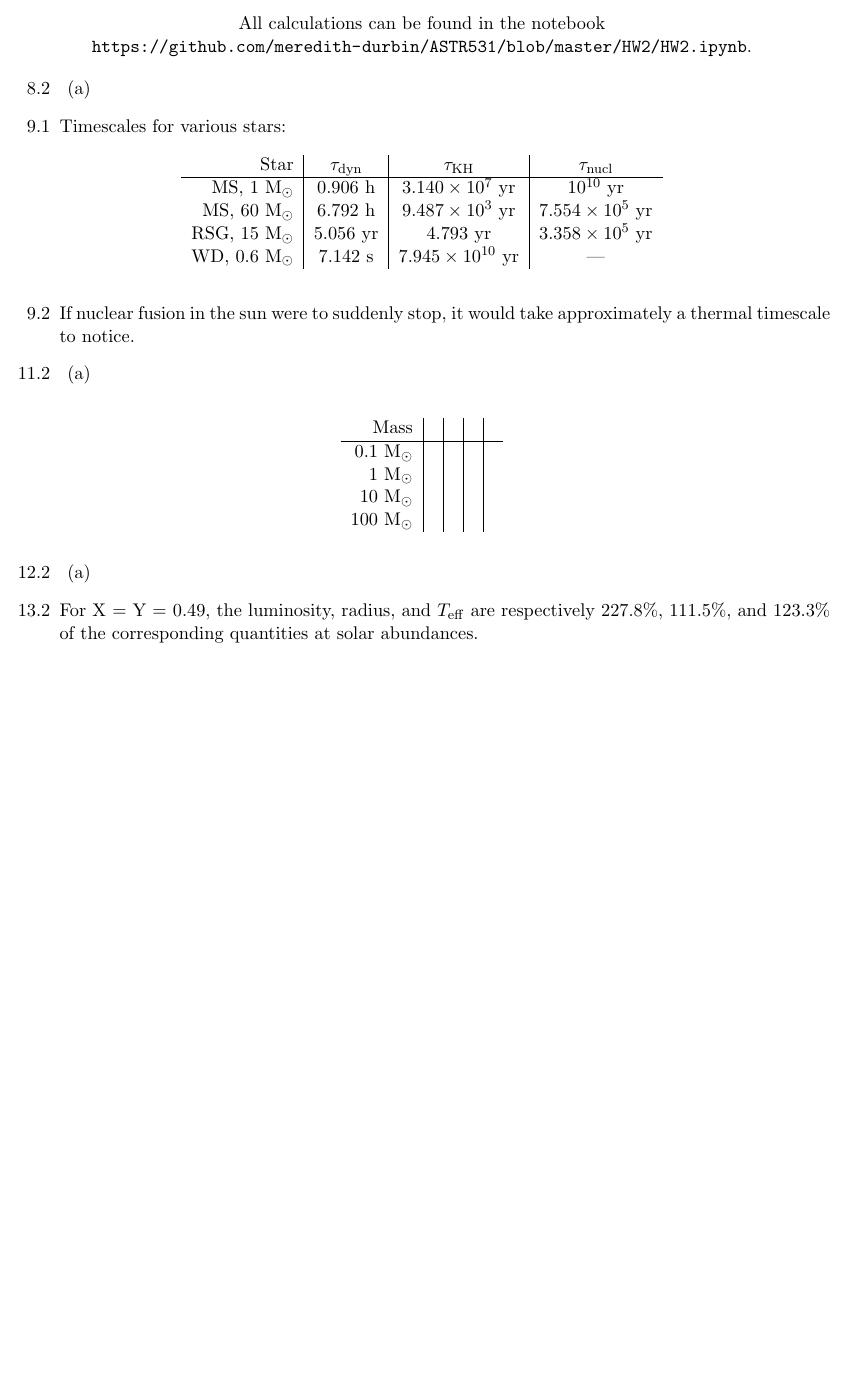
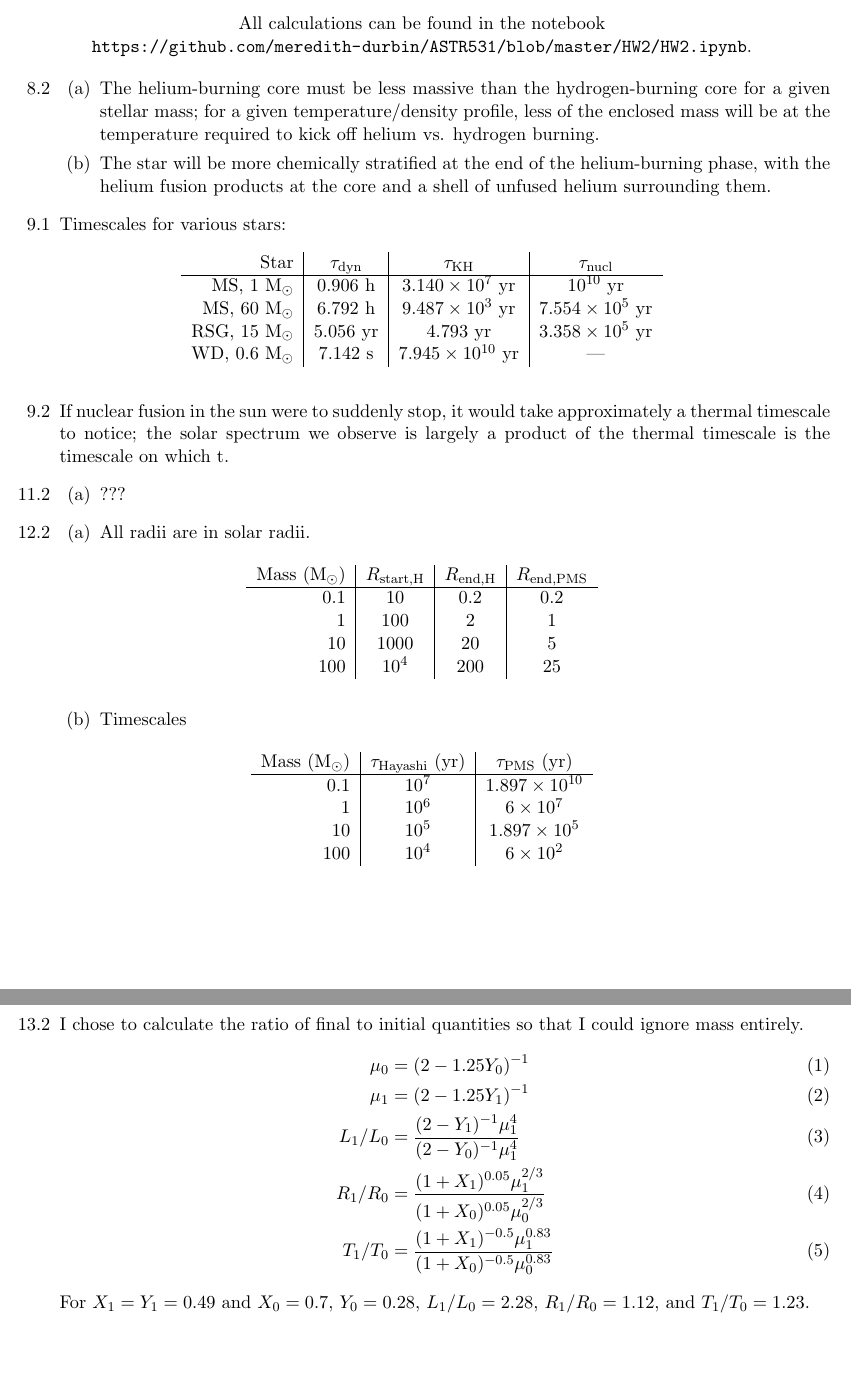
Before and after one commit to meredith-durbin/ASTR531, a LaTeX problem sheet (HW2/HW2.tex): part of the page before the commit and two parts of pages 1 and 2 of 2 after it, the two joined at a grey line, cut so that both start at the same text, the shorter picture padded with empty space. Compiled offline with pdfLaTeX; a LaTeX package or settings file that is missing is left out.

Commit message:
update hw2

```diff
--- a/HW2/HW2.tex
+++ b/HW2/HW2.tex
@@ -36,7 +36,9 @@ All calculations can be found in the notebook \url{https://github.com/meredith-d
 \item [8.2]
 	\begin{enumerate}
 
-    \item
+    \item The helium-burning core must be less massive than the hydrogen-burning core for a given stellar mass; for a given temperature/density profile, less of the enclosed mass will be at the temperature required to kick off helium vs. hydrogen burning.
+
+    \item The star will be more chemically stratified at the end of the helium-burning phase, with the helium fusion products at the core and a shell of unfused helium surrounding them.
 
     \end{enumerate}
 
@@ -54,35 +56,54 @@ All calculations can be found in the notebook \url{https://github.com/meredith-d
     \end{table}
 
 \item [9.2]
-    If nuclear fusion in the sun were to suddenly stop, it would take approximately a thermal timescale to notice.
+    If nuclear fusion in the sun were to suddenly stop, it would take approximately a thermal timescale to notice; the solar spectrum we observe is largely a product of  the thermal timescale is the timescale on which t.
 
 \item [11.2]
 	\begin{enumerate}
 
-    \item
+    \item ???
 
     \end{enumerate}
 
 \item [12.2] % for 0.1, 1, 10, and 100Mo stars
 	\begin{enumerate}
 
-    \item
+    \item All radii are in solar radii.
     	\begin{table}[H]
         \centering
-        \begin{tabular}{ r | c | c | c | c }
-          Mass  &  &  &  &  \\ \hline
-          $0.1~\msol$ &  &  &  &  \\
-          $1~\msol$ &  &  &  &  \\
-          $10~\msol$ &  &  &  &  \\
-          $100~\msol$ &  &  &  &  \\
+        \begin{tabular}{ r | c | c | c }
+          Mass ($\msol$) & $R_\mathrm{start,H}$ & $R_\mathrm{end,H}$ & $R_\mathrm{end,PMS}$ \\ \hline
+          $0.1$ & 10 & 0.2 & 0.2 \\
+          $1$ & 100 & 2 & 1 \\
+          $10$ & 1000 & 20 & 5 \\
+          $100$ & 10$^4$ & 200 & 25 \\
         \end{tabular}
         \end{table}
 
-
+	\item
+        Timescales
+    	\begin{table}[H]
+        \centering
+        \begin{tabular}{ r | c | c }
+          Mass ($\msol$)  & $\tau_\mathrm{Hayashi}$ (yr) & $\tau_\mathrm{PMS}$ (yr) \\ \hline
+          $0.1$ & $10^7$ & $1.897\times10^{10}$  \\
+          $1$ & $10^6$ & $6\times10^{7}$  \\
+          $10$ & $10^5$ & $1.897\times10^{5}$  \\
+          $100$ & $10^4$ & $6\times10^{2}$ \\
+        \end{tabular}
+        \end{table}
     \end{enumerate}
 
 \item [13.2]
-	For X = Y = 0.49, the luminosity, radius, and $T_\mathrm{eff}$ are respectively 227.8\%, 111.5\%, and 123.3\% of the corresponding quantities at solar abundances.
+	I chose to calculate the ratio of final to initial quantities so that I could ignore mass entirely.
+	\begin{align}
+	\mu_0 &= (2-1.25Y_0)^{-1} \\
+	\mu_1 &= (2-1.25Y_1)^{-1} \\
+	L_1/L_0 &= \frac{ (2-Y_1)^{-1} \mu_1^4 }{ (2-Y_0)^{-1} \mu_1^4 } \\
+	R_1/R_0 &= \frac{ (1+X_1)^{0.05} \mu_1^{2/3} }{ (1+X_0)^{0.05} \mu_0^{2/3} } \\
+	T_1/T_0 &= \frac{ (1+X_1)^{-0.5} \mu_1^{0.83} }{ (1+X_0)^{-0.5} \mu_0^{0.83} }
+	\end{align}
+	For $X_1 = Y_1 = 0.49$ and $X_0 = 0.7$, $Y_0 = 0.28$, $L_1/L_0 = 2.28$, $R_1/R_0 = 1.12$, and $T_1/T_0 = 1.23$.
 
 
 \end{enumerate}
```
Also changed, not shown: HW2/HW2.pdf, 1 other file.
